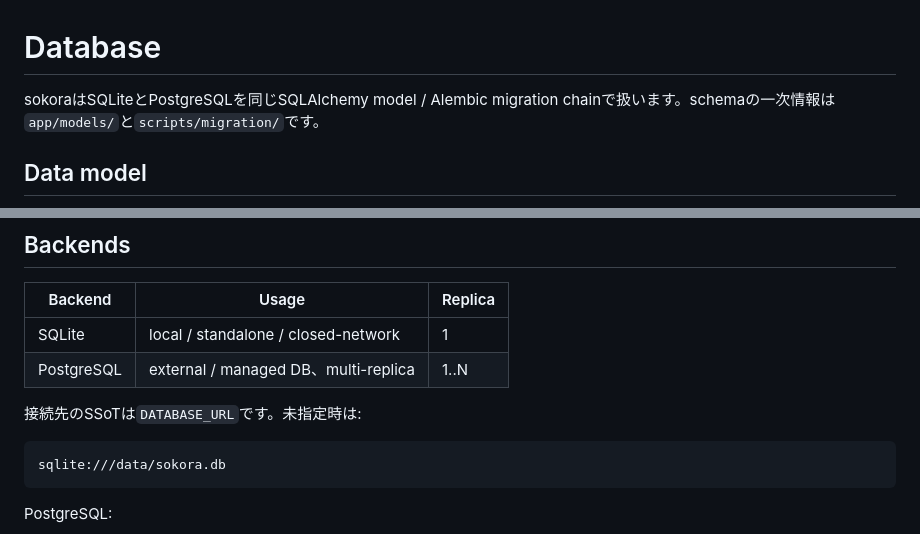
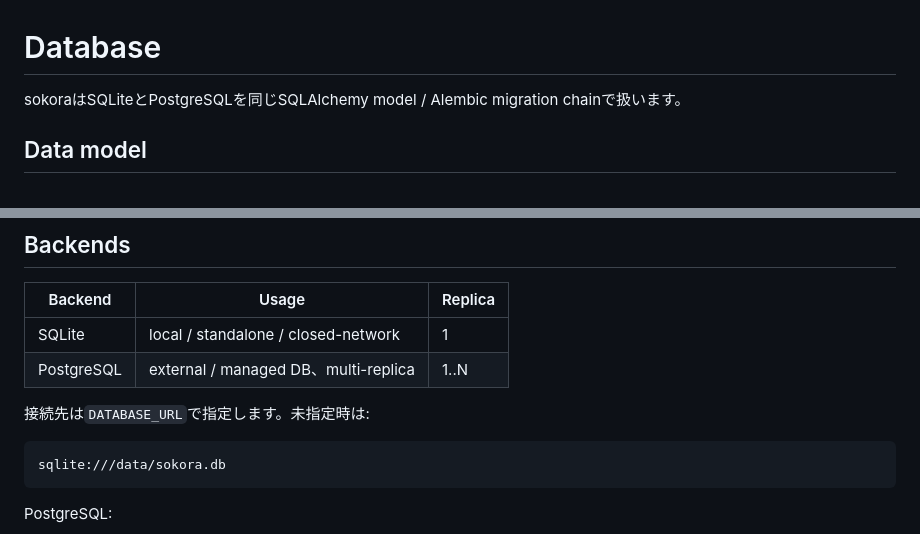
Before and after one commit to vnzzzz/sokora, a Markdown page: docs/database.md, 2 parts joined by grey strips. Drawn GitHub-style.

Commit message:
docs: remove editorial metadata from database guide

````diff
--- a/docs/database.md
+++ b/docs/database.md
@@ -1,6 +1,6 @@
 # Database
 
-sokoraはSQLiteとPostgreSQLを同じSQLAlchemy model / Alembic migration chainで扱います。schemaの一次情報は`app/models/`と`scripts/migration/`です。
+sokoraはSQLiteとPostgreSQLを同じSQLAlchemy model / Alembic migration chainで扱います。
 
 ## Data model
 
@@ -70,7 +70,7 @@ erDiagram
 | SQLite | local / standalone / closed-network | 1 |
 | PostgreSQL | external / managed DB、multi-replica | 1..N |
 
-接続先のSSoTは`DATABASE_URL`です。未指定時は:
+接続先は`DATABASE_URL`で指定します。未指定時は:
 
 ```text
 sqlite:///data/sokora.db
````
